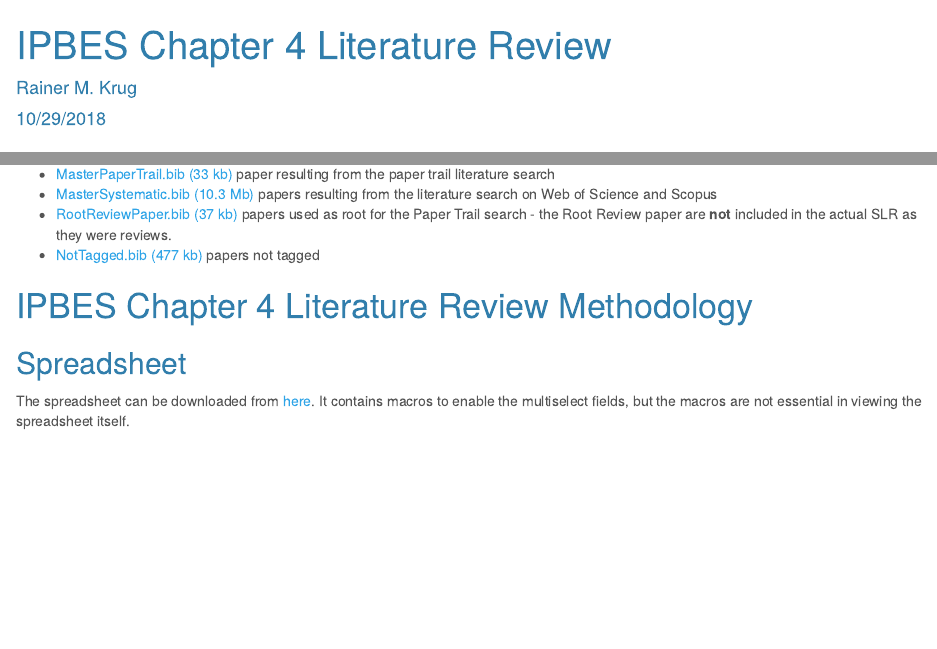
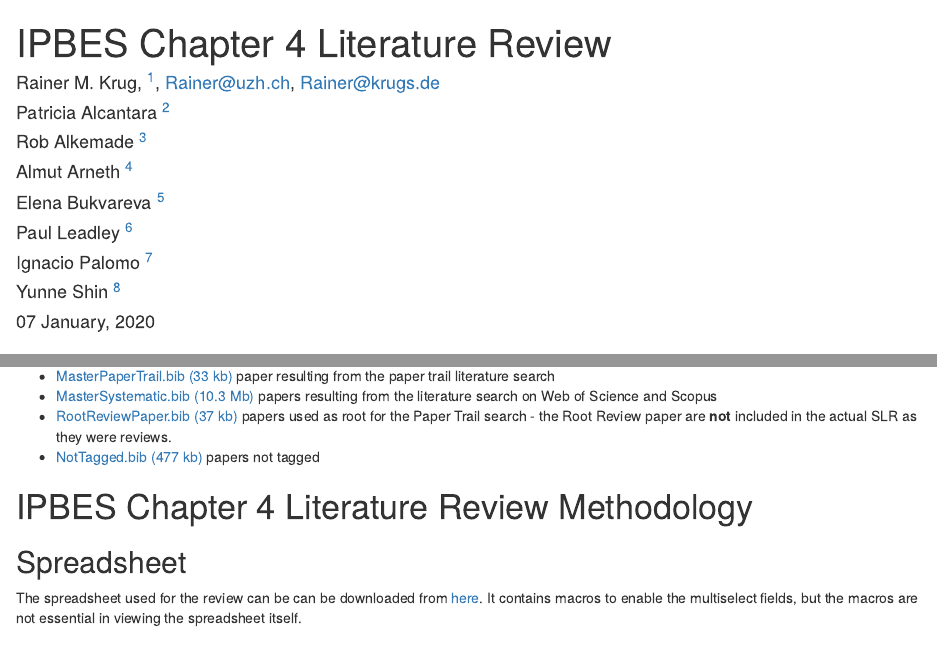
Before and after one commit to rkrug/LargeScaleLiteratureReview_DataDeposit, an R Markdown document (source/index.Rmd): the page in a window 1100 px wide, from its top, and a second part further down, joined at a grey line. Rendered offline with R 4.5, knitr and Pandoc, with nearby package versions.

Commit message:
Diverse changes

````diff
--- a/source/index.Rmd
+++ b/source/index.Rmd
@@ -1,34 +1,49 @@
 ---
 title: "IPBES Chapter 4 Literature Review"
-author: "Rainer M. Krug"
-date: "10/29/2018"
-output:
-  html_document:
-    theme: cerulean
+author:
+- Rainer M. Krug, ^[Department of Evolutionary Biology and Environmental Studies, University of Zürich, Switzerland], Rainer@uzh.ch, Rainer@krugs.de
+- Patricia Alcantara ^[Affiliation]
+- Rob Alkemade ^[Affiliation]
+- Almut Arneth ^[Affiliation]
+- Elena Bukvareva ^[Affiliation]
+- Paul Leadley ^[Affiliation]
+- Ignacio Palomo ^[Affiliation]
+- Yunne Shin ^[Affiliation]
+date: "`r format(Sys.time(), '%d %B, %Y')`"
+output: html_document
 ---
 
-```{r setup, include=FALSE}
-knitr::opts_chunk$set(echo = TRUE)
-```
 
 # IPBES Chapter 4 Literature Review Literature
 
-The bibliographies used in the Systematic Literature Review (SLR) can be downloaded as .bib files. They are available as a complete bibliography or splitted up from the following links:
+The bibliographies used in the Systematic Literature Review (SLR) can be downloaded as
+.bib files. They are available as a complete bibliography or splitted up from the
+following links:
 
-* [SystematicLiteratureReview.bib (10.6 MB)](./data/SystematicLiteratureReview.bib) the complete bibliography
-* [MasterExpert.bib (136KB)](./data/MasterExpert.bib) all paper added from the experts (includes Additional and KeyPapers)
-* [MasterExpertAdditional.bib (265 kb)](./data/MasterExpertAdditional.bib) all additional paper added from the experts
-* [MasterExpertKeyPapers.bib (136 kb)](./data/MasterExpertKeyPapers.bib) all Key Papers added by the experts
-* [MasterPaperTrail.bib (33 kb)](./data/MasterPaperTrail.bib) paper resulting from the paper trail literature search
-* [MasterSystematic.bib (10.3 Mb)](./data/MasterSystematic.bib) papers resulting from the literature search on Web of Science and Scopus
-* [RootReviewPaper.bib (37 kb)](./data/RootReviewPaper.bib) papers used as root for the Paper Trail search - the Root Review paper are **not** included in the actual SLR as they were reviews.
+* [SystematicLiteratureReview.bib (10.6 MB)](./data/SystematicLiteratureReview.bib) the
+	complete bibliography
+* [MasterExpert.bib (136KB)](./data/MasterExpert.bib) all paper added from the experts
+	(includes Additional and KeyPapers)
+* [MasterExpertAdditional.bib (265 kb)](./data/MasterExpertAdditional.bib) all additional
+	paper added from the experts
+* [MasterExpertKeyPapers.bib (136 kb)](./data/MasterExpertKeyPapers.bib) all Key Papers
+	added by the experts
+* [MasterPaperTrail.bib (33 kb)](./data/MasterPaperTrail.bib) paper resulting from the
+	paper trail literature search
+* [MasterSystematic.bib (10.3 Mb)](./data/MasterSystematic.bib) papers resulting from the
+	literature search on Web of Science and Scopus
+* [RootReviewPaper.bib (37 kb)](./data/RootReviewPaper.bib) papers used as root for the
+	Paper Trail search - the Root Review paper are **not** included in the actual SLR as
+	they were reviews.
 * [NotTagged.bib (477 kb)](./data/NotTagged.bib) papers not tagged
 
 
 # IPBES Chapter 4 Literature Review Methodology
 
 ## Spreadsheet
-The spreadsheet can be downloaded from [here](./data/Scenarios_Review_Chapter%204_2.0.3.xlsm). It contains macros to enable the multiselect fields, but the macros are not essential in viewing the spreadsheet itself.
+The spreadsheet used for the review can be can be downloaded from
+[here](./data/Scenarios_Review_Chapter%204_2.0.3.xlsm). It contains macros to enable the
+multiselect fields, but the macros are not essential in viewing the spreadsheet itself.
 
 
 # IPBES Chapter 4 Literature Review Results
````
Also changed, not shown: README.Rmd (deleted, +0 -16 lines), docs/data/MasterExpert.bib, docs/data/MasterExpertReviewed.bib (added), docs/data/MasterPaperTrailReviewed.bib (added), docs/data/MasterSystematicRelevant.bib (added), docs/data/MasterSystematicReviewed.bib (added), source/index.html, 2 other files.
